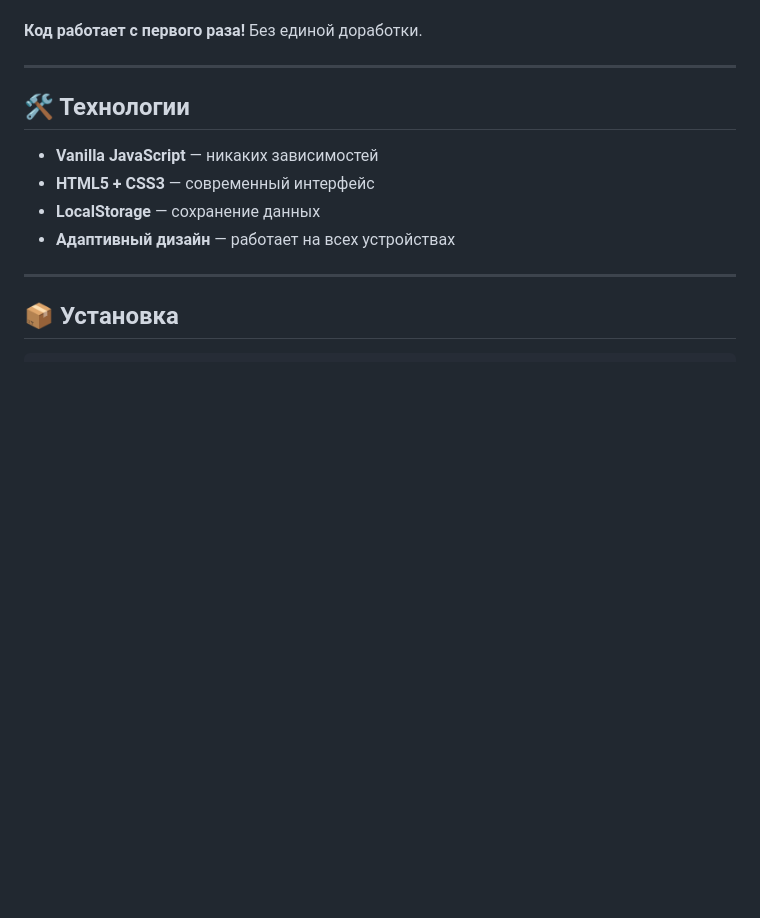
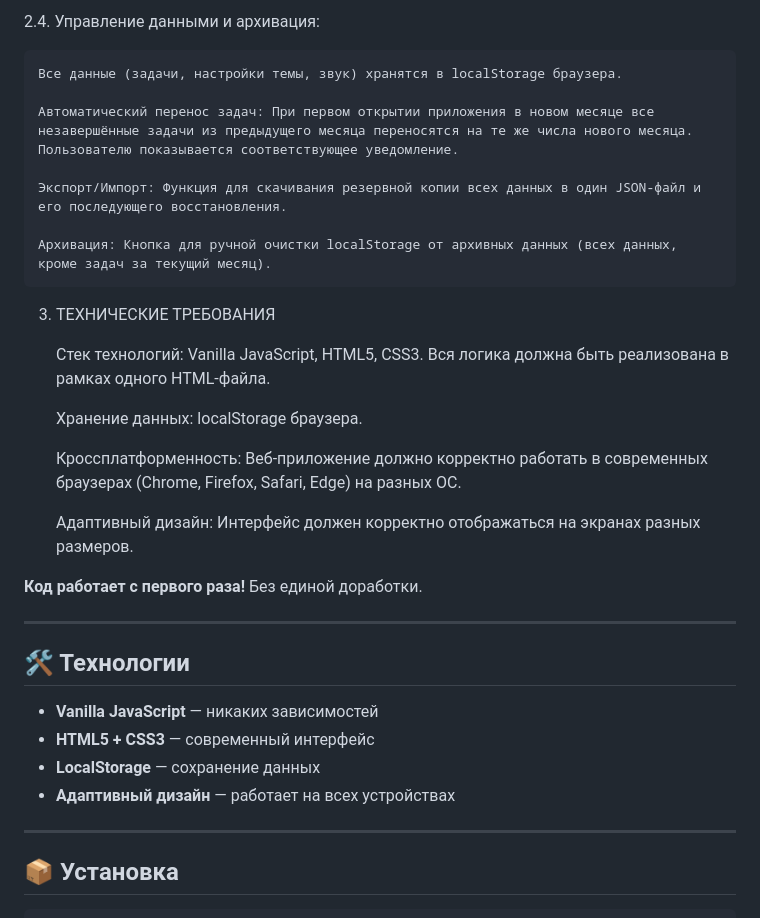
Before and after one commit to totiks2012/prompt-alchemist-code, a Markdown page: README.md, the part around the change printed below. Drawn GitHub-style; blank space fills up the shorter version.

```diff
--- a/README.md
+++ b/README.md
@@ -98,3 +145,22 @@ Turns vague ideas into perfect AI specifications in 5 minutes
+2.4. Управление данными и архивация:
+
+    Все данные (задачи, настройки темы, звук) хранятся в localStorage браузера.
+
+    Автоматический перенос задач: При первом открытии приложения в новом месяце все незавершённые задачи из предыдущего месяца переносятся на те же числа нового месяца. Пользователю показывается соответствующее уведомление.
+
+    Экспорт/Импорт: Функция для скачивания резервной копии всех данных в один JSON-файл и его последующего восстановления.
+
+    Архивация: Кнопка для ручной очистки localStorage от архивных данных (всех данных, кроме задач за текущий месяц).
+
+3. ТЕХНИЧЕСКИЕ ТРЕБОВАНИЯ
+
+    Стек технологий: Vanilla JavaScript, HTML5, CSS3. Вся логика должна быть реализована в рамках одного HTML-файла.
+
+    Хранение данных: localStorage браузера.
+
+    Кроссплатформенность: Веб-приложение должно корректно работать в современных браузерах (Chrome, Firefox, Safari, Edge) на разных ОС.
+
+    Адаптивный дизайн: Интерфейс должен корректно отображаться на экранах разных размеров.
 
 **Код работает с первого раза!** Без единой доработки.
 
```
Also changed, not shown: other parts of README.md (+48 -1 lines).
